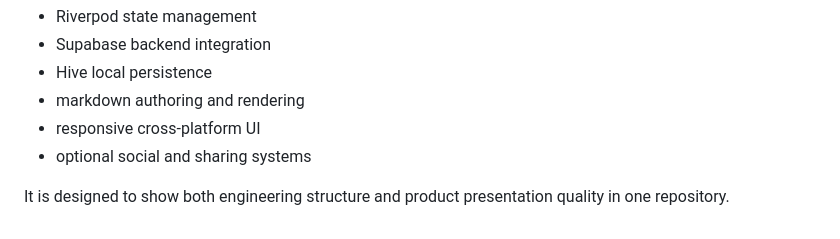
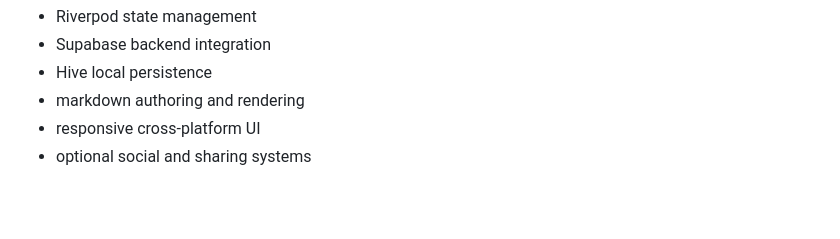
Before and after one commit to zaintahir2025/blog_app, a Markdown page: README.md, the part around the change. GitHub-like rendering; blank space fills up the shorter version.

```diff
--- a/README.md
+++ b/README.md
@@ -383,5 +383,3 @@ Inkwell is a polished Flutter blogging application that demonstrates:
 - markdown authoring and rendering
 - responsive cross-platform UI
 - optional social and sharing systems
-
-It is designed to show both engineering structure and product presentation quality in one repository.
```
